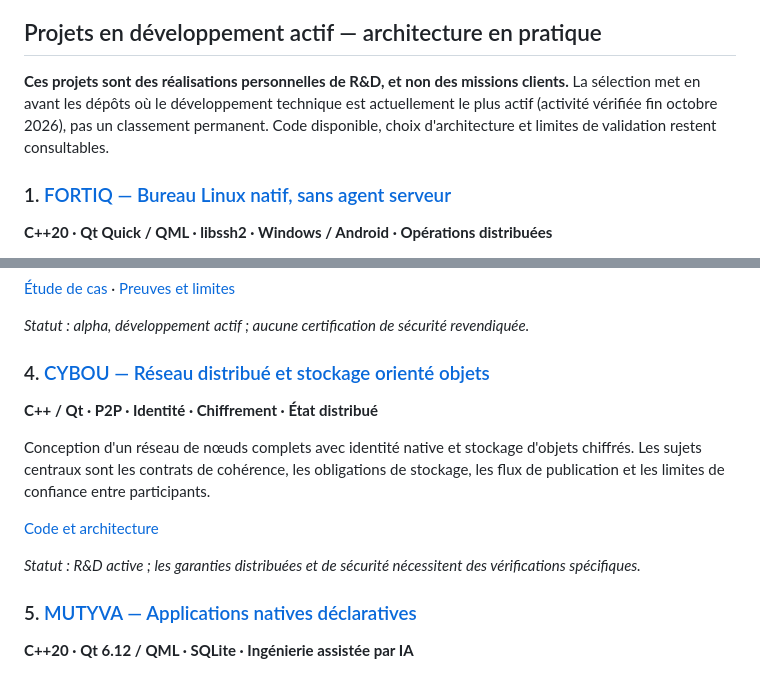
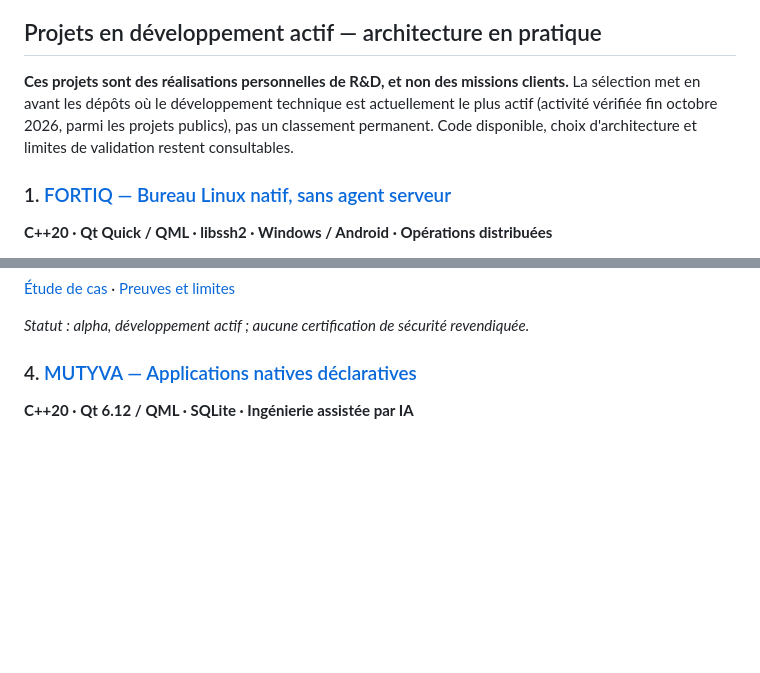
Before and after one commit to cybou-fr/cybou-fr, a Markdown page: README.md, 2 parts joined by grey strips. GitHub-like rendering; blank space fills up the shorter version.

Commit message:
portfolio: exclude private CYBOU architecture overhaul from public showcase

```diff
--- a/README.md
+++ b/README.md
@@ -25,7 +25,7 @@ J'interviens **personnellement**, de l'analyse initiale à la livraison. Je comb
 
 ## Projets en développement actif — architecture en pratique
 
-**Ces projets sont des réalisations personnelles de R&D, et non des missions clients.** La sélection met en avant les dépôts où le développement technique est actuellement le plus actif (activité vérifiée fin octobre 2026), pas un classement permanent. Code disponible, choix d'architecture et limites de validation restent consultables.
+**Ces projets sont des réalisations personnelles de R&D, et non des missions clients.** La sélection met en avant les dépôts où le développement technique est actuellement le plus actif (activité vérifiée fin octobre 2026, parmi les projets publics), pas un classement permanent. Code disponible, choix d'architecture et limites de validation restent consultables.
 
 ### 1. [FORTIQ — Bureau Linux natif, sans agent serveur](https://github.com/cybou-fr/fortiq)
 **C++20 · Qt Quick / QML · libssh2 · Windows / Android · Opérations distribuées**
@@ -56,16 +56,7 @@ Un navigateur natif dont l'interface rend visibles les capacités demandées par
 
 *Statut : alpha, développement actif ; aucune certification de sécurité revendiquée.*
 
-### 4. [CYBOU — Réseau distribué et stockage orienté objets](https://github.com/cybou-fr/cybou)
-**C++ / Qt · P2P · Identité · Chiffrement · État distribué**
-
-Conception d'un réseau de nœuds complets avec identité native et stockage d'objets chiffrés. Les sujets centraux sont les contrats de cohérence, les obligations de stockage, les flux de publication et les limites de confiance entre participants.
-
-[Code et architecture](https://github.com/cybou-fr/cybou)
-
-*Statut : R&D active ; les garanties distribuées et de sécurité nécessitent des vérifications spécifiques.*
-
-### 5. [MUTYVA — Applications natives déclaratives](https://github.com/cybou-fr/mutyva)
+### 4. [MUTYVA — Applications natives déclaratives](https://github.com/cybou-fr/mutyva)
 **C++20 · Qt 6.12 / QML · SQLite · Ingénierie assistée par IA**
 
 Un système local de composition d'applications à partir de composants déclaratifs : contrats de données, évolution contrôlée des interfaces et préservation des données utilisateur, sans devoir exécuter arbitrairement du code généré.
```
